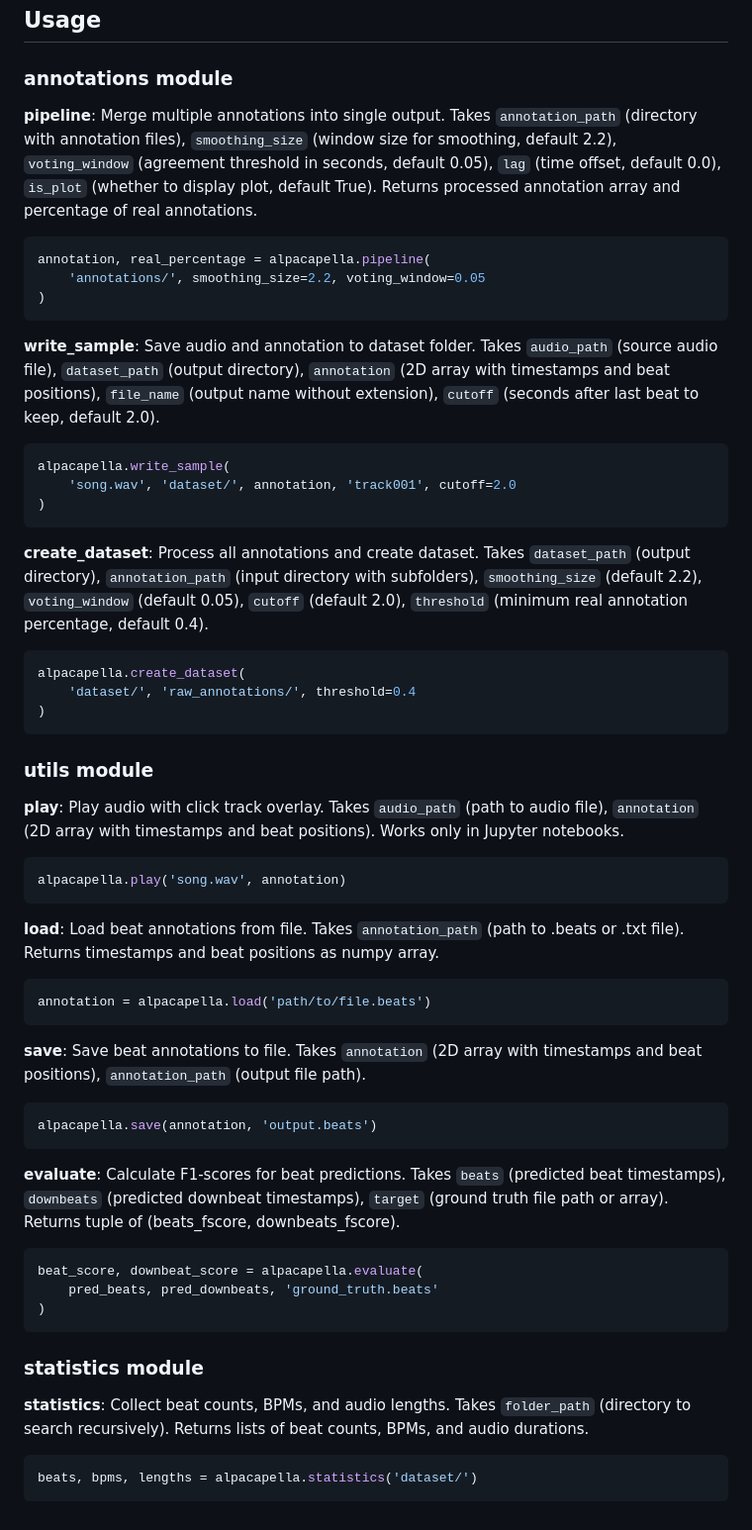
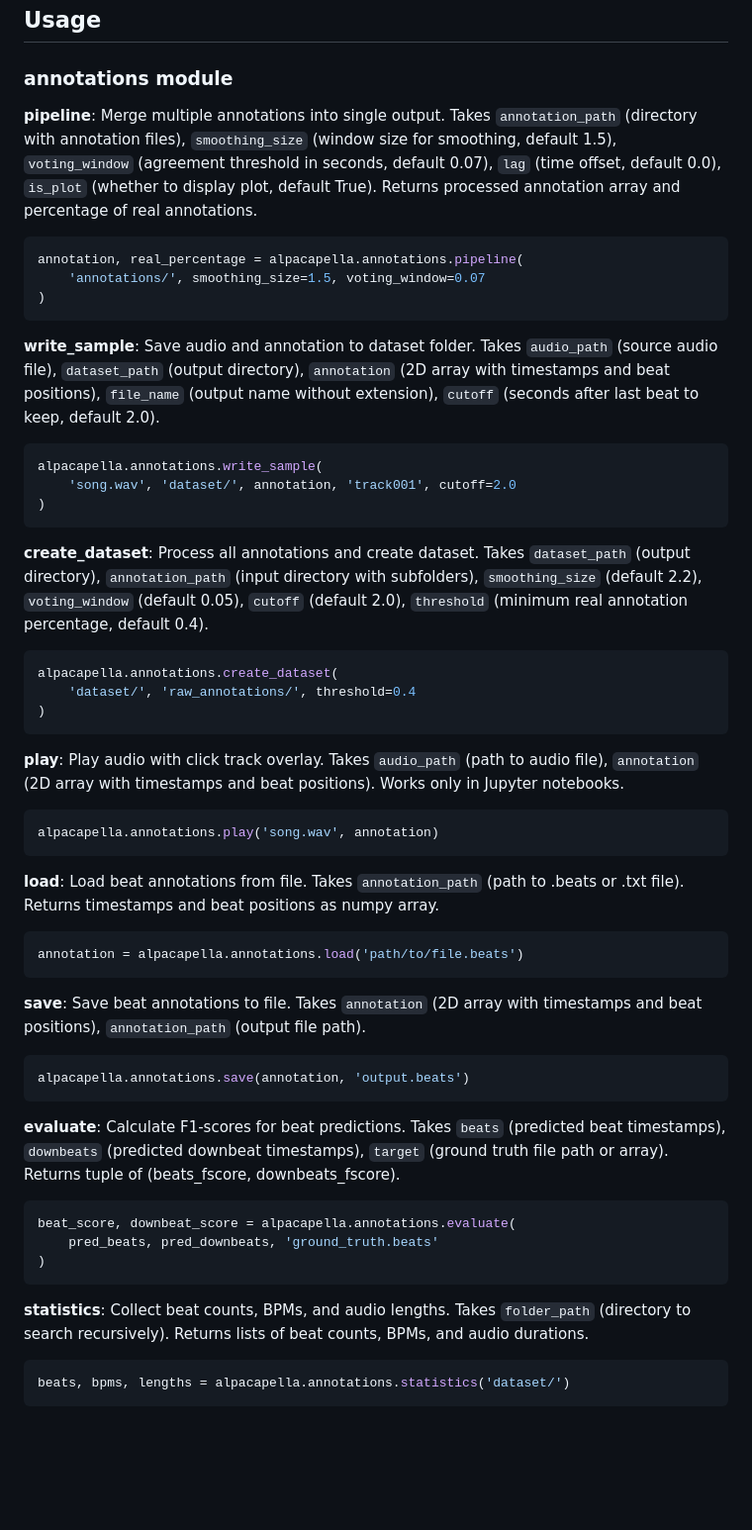
Before and after one commit to timowendner/alpacapella, a Markdown page: README.md, the part around one of its changes. Shown at 99% size. Drawn GitHub-style; blank space fills up the shorter version.

Commit message:
module changes

````diff
--- a/README.md
+++ b/README.md
@@ -34,52 +34,50 @@ Using the [madmom](https://github.com/CPJKU/madmom) Repository to get prediction
 
 ## Usage
 ### annotations module
-**pipeline**: Merge multiple annotations into single output. Takes `annotation_path` (directory with annotation files), `smoothing_size` (window size for smoothing, default 2.2), `voting_window` (agreement threshold in seconds, default 0.05), `lag` (time offset, default 0.0), `is_plot` (whether to display plot, default True). Returns processed annotation array and percentage of real annotations.
+**pipeline**: Merge multiple annotations into single output. Takes `annotation_path` (directory with annotation files), `smoothing_size` (window size for smoothing, default 1.5), `voting_window` (agreement threshold in seconds, default 0.07), `lag` (time offset, default 0.0), `is_plot` (whether to display plot, default True). Returns processed annotation array and percentage of real annotations.
 ```py
-annotation, real_percentage = alpacapella.pipeline(
-    'annotations/', smoothing_size=2.2, voting_window=0.05
+annotation, real_percentage = alpacapella.annotations.pipeline(
+    'annotations/', smoothing_size=1.5, voting_window=0.07
 )
 ```
 
 **write_sample**: Save audio and annotation to dataset folder. Takes `audio_path` (source audio file), `dataset_path` (output directory), `annotation` (2D array with timestamps and beat positions), `file_name` (output name without extension), `cutoff` (seconds after last beat to keep, default 2.0).
 ```py
-alpacapella.write_sample(
+alpacapella.annotations.write_sample(
     'song.wav', 'dataset/', annotation, 'track001', cutoff=2.0
 )
 ```
 
 **create_dataset**: Process all annotations and create dataset. Takes `dataset_path` (output directory), `annotation_path` (input directory with subfolders), `smoothing_size` (default 2.2), `voting_window` (default 0.05), `cutoff` (default 2.0), `threshold` (minimum real annotation percentage, default 0.4).
 ```py
-alpacapella.create_dataset(
+alpacapella.annotations.create_dataset(
     'dataset/', 'raw_annotations/', threshold=0.4
 )
 ```
 
-### utils module
 **play**: Play audio with click track overlay. Takes `audio_path` (path to audio file), `annotation` (2D array with timestamps and beat positions). Works only in Jupyter notebooks.
 ```py
-alpacapella.play('song.wav', annotation)
+alpacapella.annotations.play('song.wav', annotation)
 ```
 
 **load**: Load beat annotations from file. Takes `annotation_path` (path to .beats or .txt file). Returns timestamps and beat positions as numpy array.
 ```py
-annotation = alpacapella.load('path/to/file.beats')
+annotation = alpacapella.annotations.load('path/to/file.beats')
 ```
 
 **save**: Save beat annotations to file. Takes `annotation` (2D array with timestamps and beat positions), `annotation_path` (output file path).
 ```py
-alpacapella.save(annotation, 'output.beats')
+alpacapella.annotations.save(annotation, 'output.beats')
 ```
 
 **evaluate**: Calculate F1-scores for beat predictions. Takes `beats` (predicted beat timestamps), `downbeats` (predicted downbeat timestamps), `target` (ground truth file path or array). Returns tuple of (beats_fscore, downbeats_fscore).
 ```py
-beat_score, downbeat_score = alpacapella.evaluate(
+beat_score, downbeat_score = alpacapella.annotations.evaluate(
     pred_beats, pred_downbeats, 'ground_truth.beats'
 )
 ```
 
-### statistics module
 **statistics**: Collect beat counts, BPMs, and audio lengths. Takes `folder_path` (directory to search recursively). Returns lists of beat counts, BPMs, and audio durations.
 ```py
-beats, bpms, lengths = alpacapella.statistics('dataset/')
+beats, bpms, lengths = alpacapella.annotations.statistics('dataset/')
 ```
````
Also changed, not shown: other parts of README.md (+8 -8 lines).
